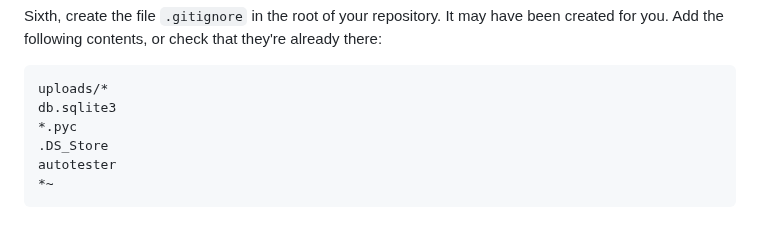
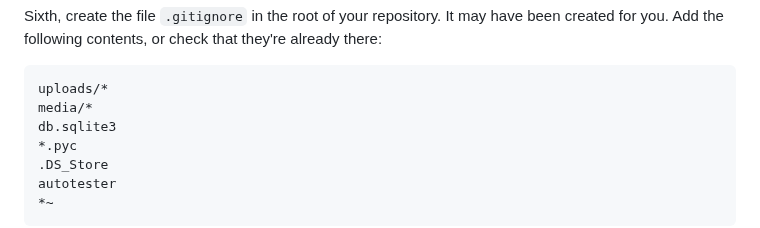
Before and after one commit to utah-cs3550-fa25/assignments, a Markdown page: hw1.md, the part around the change. Rendered like a GitHub page.

Commit message:
Remind students to add media/

```diff
--- a/hw1.md
+++ b/hw1.md
@@ -129,6 +129,7 @@ may have been created for you. Add the following contents, or check
 that they're already there:
 
     uploads/*
+    media/*
     db.sqlite3
     *.pyc
     .DS_Store
```
Also changed, not shown: hw2.md (+1 -1 lines).
